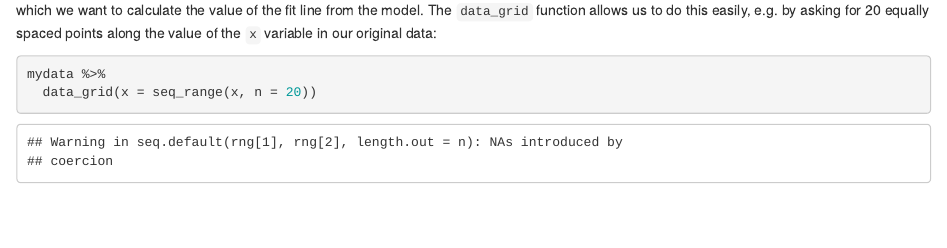
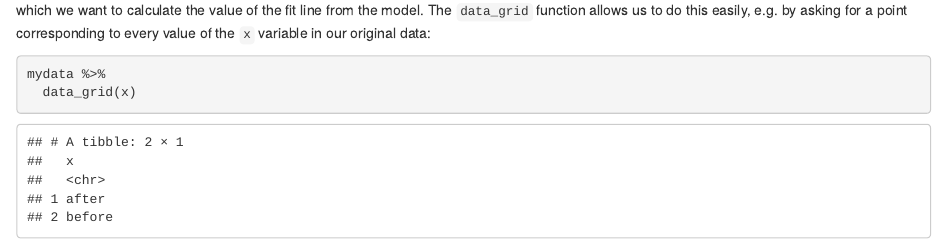
Before and after one commit to cdphelan/bayesian-template, an R Markdown document (bayesian_stigmatized groups.Rmd): the page in a window 1100 px wide, from 1640 px down. Rendered offline with R 4.5, knitr and Pandoc, with nearby package versions; some code elsewhere in the file could not run offline.

Commit message:
use a fit grid of every value of a factor

````diff
--- a/bayesian_stigmatized groups.Rmd
+++ b/bayesian_stigmatized groups.Rmd
@@ -95,11 +95,11 @@ Here is a summary of the model fit:
 summary(m, digits=3)
 ```
 
-Given this model, we might want to plot the fit line with credible bands around it. To do that, we will first construct a *fit grid*: a data frame of points at which we want to calculate the value of the fit line from the model. The `data_grid` function allows us to do this easily, e.g. by asking for 20 equally spaced points along the value of the `x` variable in our original data:
+Given this model, we might want to plot the fit line with credible bands around it. To do that, we will first construct a *fit grid*: a data frame of points at which we want to calculate the value of the fit line from the model. The `data_grid` function allows us to do this easily, e.g. by asking for a point corresponding to every value of the `x` variable in our original data:
 
 ```{r}
 mydata %>%
-  data_grid(x = seq_range(x, n = 20))
+  data_grid(x)
 ```
 
 Given this grid, we can then draw samples from the posterior mean evaluated at each x position in the grid using the `add_fitted_draws` function, and then summarize these samples in ggplot using a `stat_lineribbon`:
````
